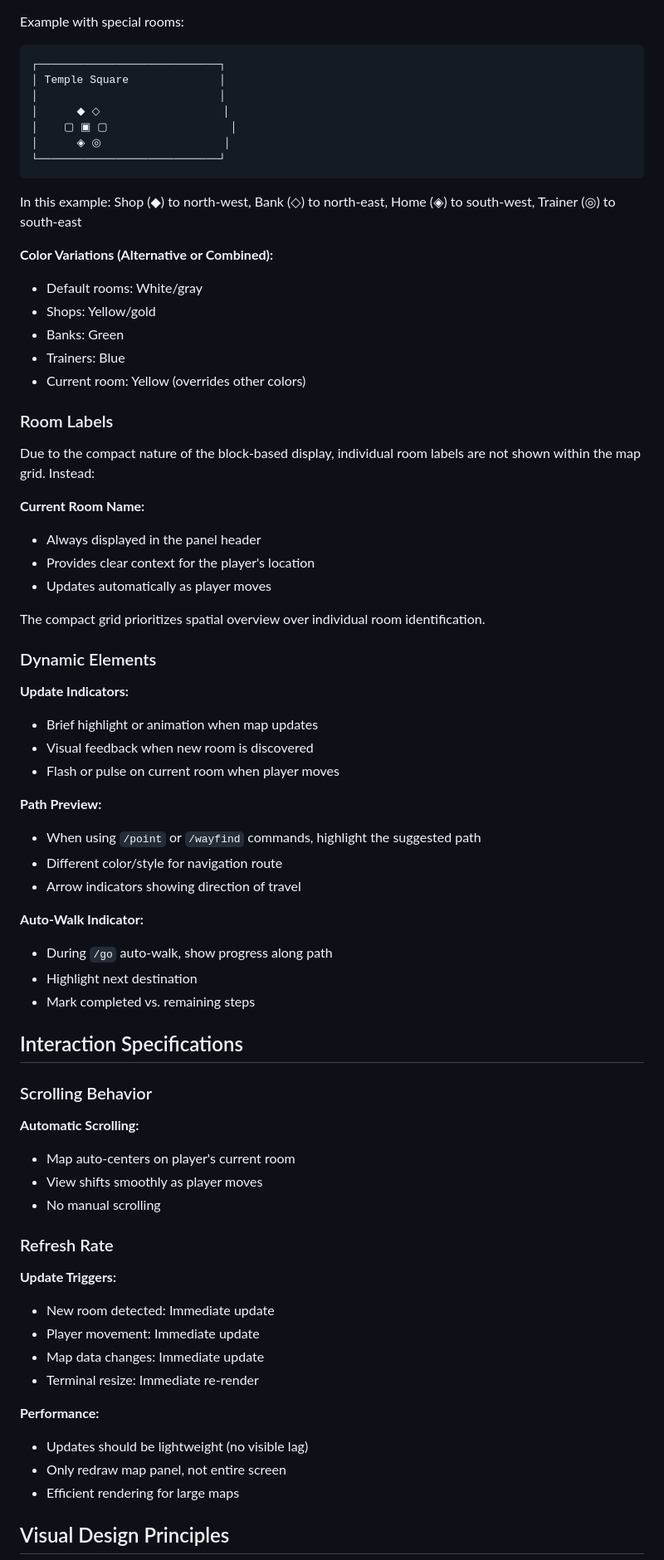
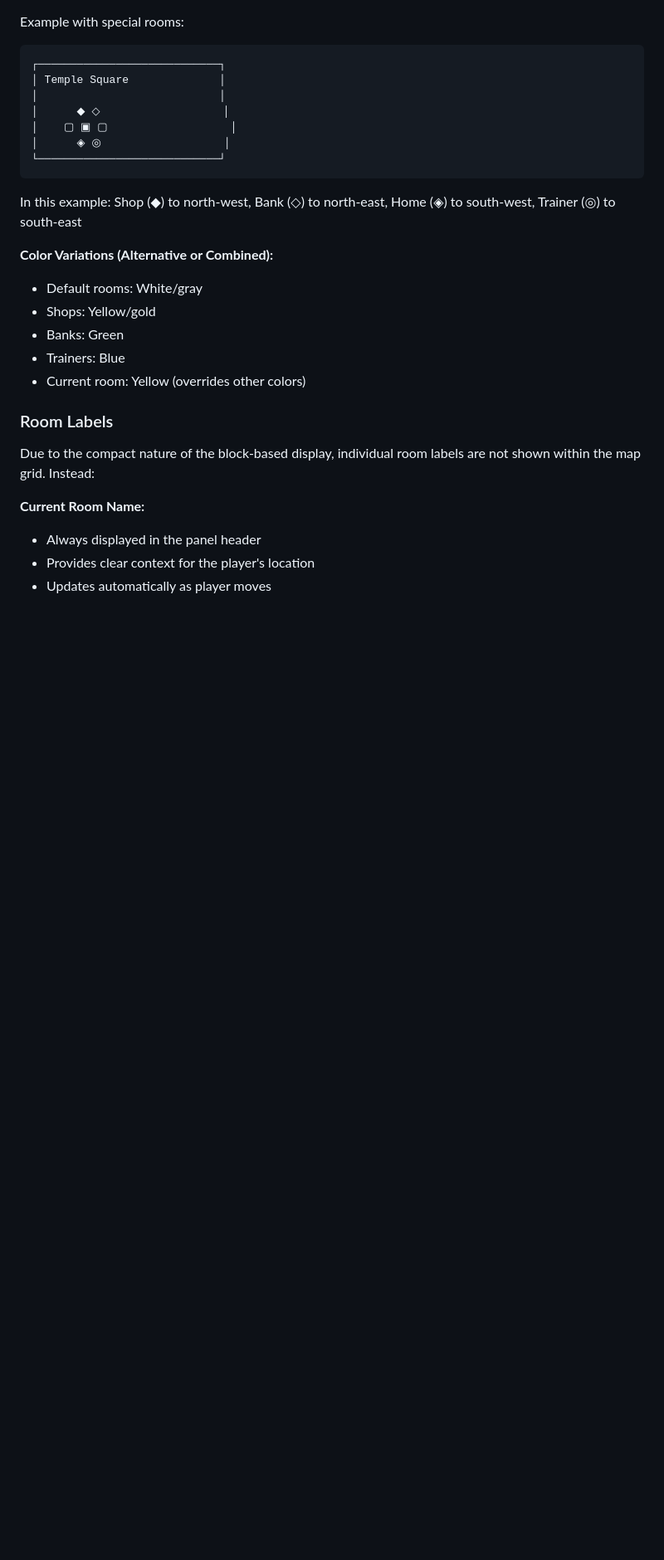
Before and after one commit to anicolao/dikuclient, a Markdown page: MAPS_DESIGN.md, the part around one of its changes. Shown at 83% size. Rendered like a GitHub page; blank space fills up the shorter version.

Commit message:
Manual fixups for edits copilot ignored

````diff
--- a/MAPS_DESIGN.md
+++ b/MAPS_DESIGN.md
@@ -325,9 +358,12 @@ Example with special rooms:
 │      ◈ ◎                   │
 └────────────────────────────┘
 ```
-In this example: Shop (◆) to north-west, Bank (◇) to north-east, Home (◈) to south-west, Trainer (◎) to south-east
+
+In this example: Shop (◆) to north-west, Bank (◇) to north-east, Home (◈) to
+south-west, Trainer (◎) to south-east
 
 **Color Variations (Alternative or Combined):**
+
 - Default rooms: White/gray
 - Shops: Yellow/gold
 - Banks: Green
@@ -336,53 +372,12 @@ In this example: Shop (◆) to north-west, Bank (◇) to north-east, Home (◈)
 
 ### Room Labels
 
-Due to the compact nature of the block-based display, individual room labels are not shown within the map grid. Instead:
+Due to the compact nature of the block-based display, individual room labels are
+not shown within the map grid. Instead:
 
 **Current Room Name:**
+
 - Always displayed in the panel header
 - Provides clear context for the player's location
 - Updates automatically as player moves
 
-The compact grid prioritizes spatial overview over individual room identification.
-
-### Dynamic Elements
-
-**Update Indicators:**
-- Brief highlight or animation when map updates
-- Visual feedback when new room is discovered
-- Flash or pulse on current room when player moves
-
-**Path Preview:**
-- When using `/point` or `/wayfind` commands, highlight the suggested path
-- Different color/style for navigation route
-- Arrow indicators showing direction of travel
-
-**Auto-Walk Indicator:**
-- During `/go` auto-walk, show progress along path
-- Highlight next destination
-- Mark completed vs. remaining steps
-
-## Interaction Specifications
-
-### Scrolling Behavior
-
-**Automatic Scrolling:**
-- Map auto-centers on player's current room
-- View shifts smoothly as player moves
-- No manual scrolling
-
-### Refresh Rate
-
-**Update Triggers:**
-- New room detected: Immediate update
-- Player movement: Immediate update
-- Map data changes: Immediate update
-- Terminal resize: Immediate re-render
-
-**Performance:**
-- Updates should be lightweight (no visible lag)
-- Only redraw map panel, not entire screen
-- Efficient rendering for large maps
-
-## Visual Design Principles
-
````
Also changed, not shown: other parts of MAPS_DESIGN.md (+71 -78 lines).
